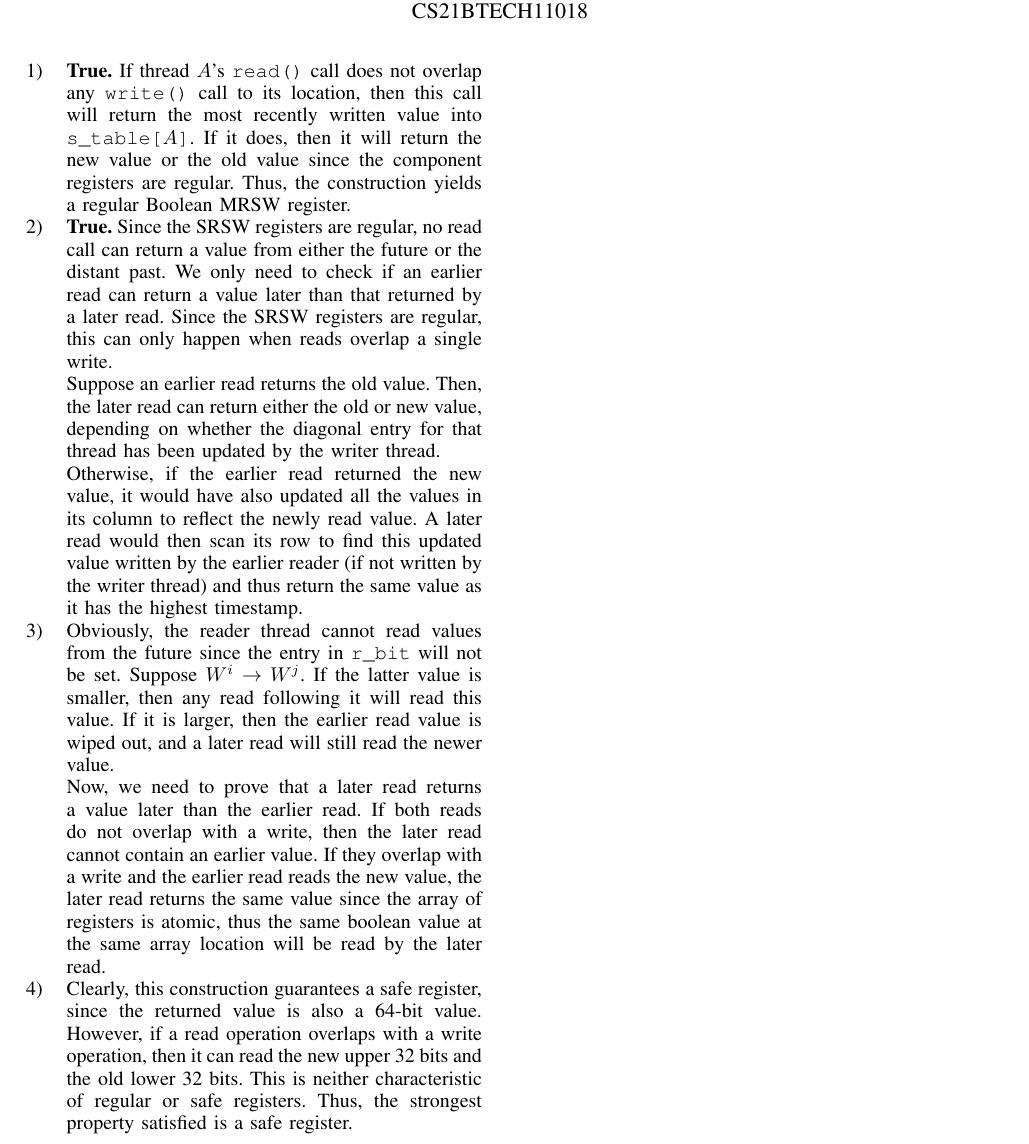
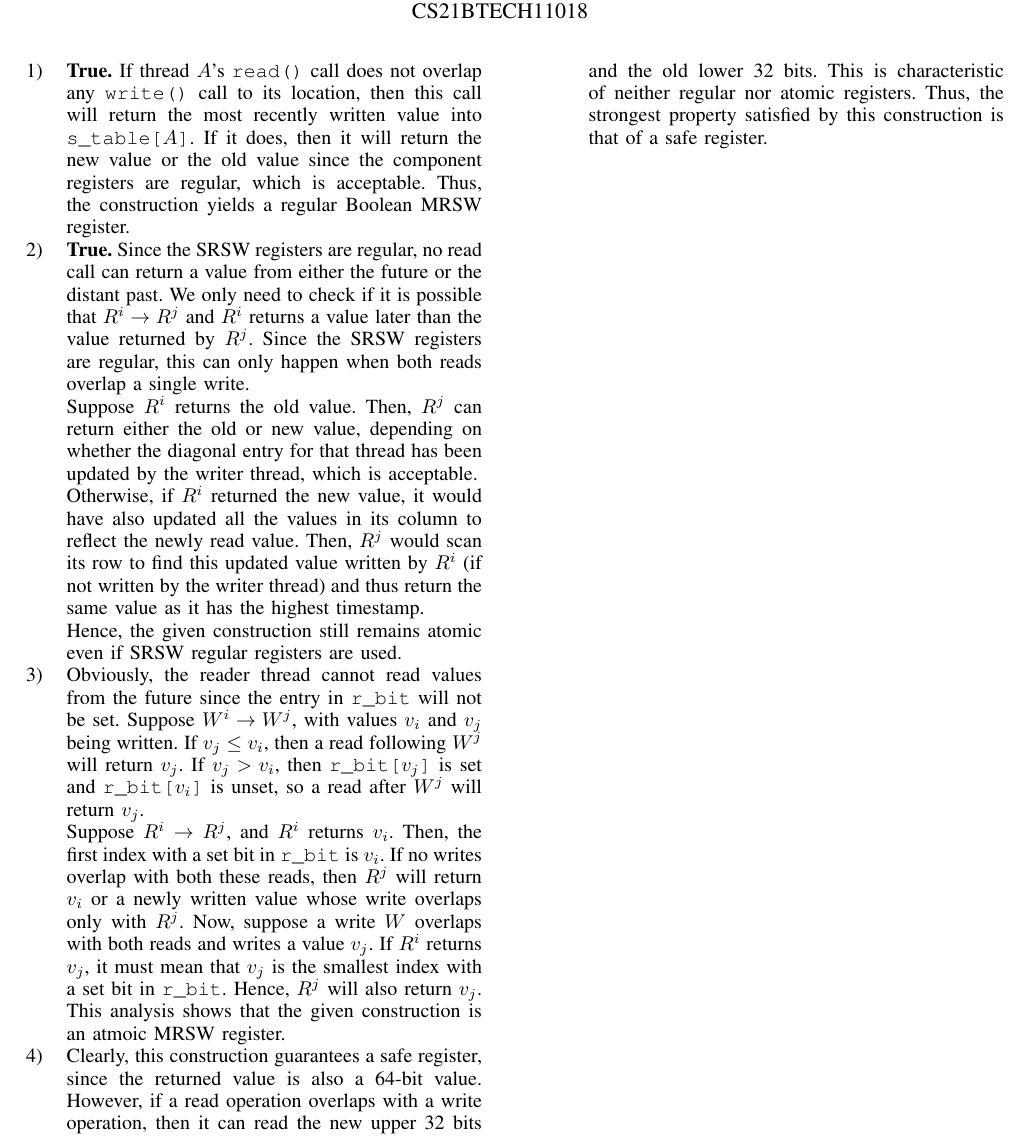
Before and after one commit to goats-9/cs5300, a LaTeX paper (theory/Assgn2/main.tex): part of the page, cut so that both start at the same text. Compiled offline with pdfLaTeX.

Commit message:
Update theory assignment 2

```diff
--- a/theory/Assgn2/main.tex
+++ b/theory/Assgn2/main.tex
@@ -14,41 +14,50 @@
     any \texttt{write()} call to its location, then this call will return the
     most recently written value into \texttt{s\_table[\(A\)]}. If it does, then
     it will return the new value or the old value since the component registers
-    are regular. Thus, the construction yields a regular Boolean MRSW register.
+    are regular, which is acceptable. Thus, the construction yields a regular
+    Boolean MRSW register.
 
     \item \textbf{True.} Since the SRSW registers are regular, no read call can
     return a value from either the future or the distant past. We only need to
-    check if an earlier read can return a value later than that returned by a
-    later read. Since the SRSW registers are regular, this can only happen when
-    reads overlap a single write.
+    check if it is possible that \(R^i \rightarrow R^j\) and \(R^i\) returns a
+    value later than the value returned by \(R^j\). Since the SRSW registers are
+    regular, this can only happen when both reads overlap a single write.
 
-    Suppose an earlier read returns the old value. Then, the later read can
-    return either the old or new value, depending on whether the diagonal entry
-    for that thread has been updated by the writer thread.
+    Suppose \(R^i\) returns the old value. Then, \(R^j\) can return either the
+    old or new value, depending on whether the diagonal entry for that thread
+    has been updated by the writer thread, which is acceptable.
 
-    Otherwise, if the earlier read returned the new value, it would have also
-    updated all the values in its column to reflect the newly read value. A
-    later read would then scan its row to find this updated value written by the
-    earlier reader (if not written by the writer thread) and thus return the
-    same value as it has the highest timestamp.
+    Otherwise, if \(R^i\) returned the new value, it would have also updated all
+    the values in its column to reflect the newly read value. Then, \(R^j\)
+    would scan its row to find this updated value written by \(R^i\) (if not
+    written by the writer thread) and thus return the same value as it has the
+    highest timestamp.
+
+    Hence, the given construction still remains atomic even if SRSW regular
+    registers are used.
 
     \item Obviously, the reader thread cannot read values from the future since
     the entry in \texttt{r\_bit} will not be set. Suppose \(W^i \rightarrow
-    W^j\). If the latter value is smaller, then any read following it will read
-    this value. If it is larger, then the earlier read value is wiped out, and a
-    later read will still read the newer value.
+    W^j\), with values \(v_i\) and \(v_j\) being written. If \(v_j \le v_i\),
+    then a read following \(W^j\) will return \(v_j\). If \(v_j > v_i\), then
+    \texttt{r\_bit[\(v_j\)]} is set and \texttt{r\_bit[\(v_i\)]} is unset, so a
+    read after \(W^j\) will return \(v_j\).
 
-    Now, we need to prove that a later read returns a value later than the
-    earlier read. If both reads do not overlap with a write, then the later read
-    cannot contain an earlier value. If they overlap with a write and the
-    earlier read reads the new value, the later read returns the same value
-    since the array of registers is atomic, thus the same boolean value at the
-    same array location will be read by the later read.
+    Suppose \(R^i \rightarrow R^j\), and \(R^i\) returns \(v_i\). Then, the
+    first index with a set bit in \texttt{r\_bit} is \(v_i\). If no writes
+    overlap with both these reads, then \(R^j\) will return \(v_i\) or a newly
+    written value whose write overlaps only with \(R^j\). Now, suppose a write
+    \(W\) overlaps with both reads and writes a value \(v_j\). If \(R^i\)
+    returns \(v_j\), it must mean that \(v_j\) is the smallest index with a set
+    bit in \texttt{r\_bit}. Hence, \(R^j\) will also return \(v_j\).
+
+    This analysis shows that the given construction is an atmoic MRSW register.
 
     \item Clearly, this construction guarantees a safe register, since the
     returned value is also a 64-bit value. However, if a read operation overlaps
     with a write operation, then it can read the new upper 32 bits and the old
-    lower 32 bits. This is neither characteristic of regular or safe registers.
-    Thus, the strongest property satisfied is a safe register.
+    lower 32 bits. This is characteristic of neither regular nor atomic
+    registers. Thus, the strongest property satisfied by this construction is
+    that of a safe register.
 \end{enumerate}
 \end{document}
```
Also changed, not shown: theory/Assgn2/main.pdf.
